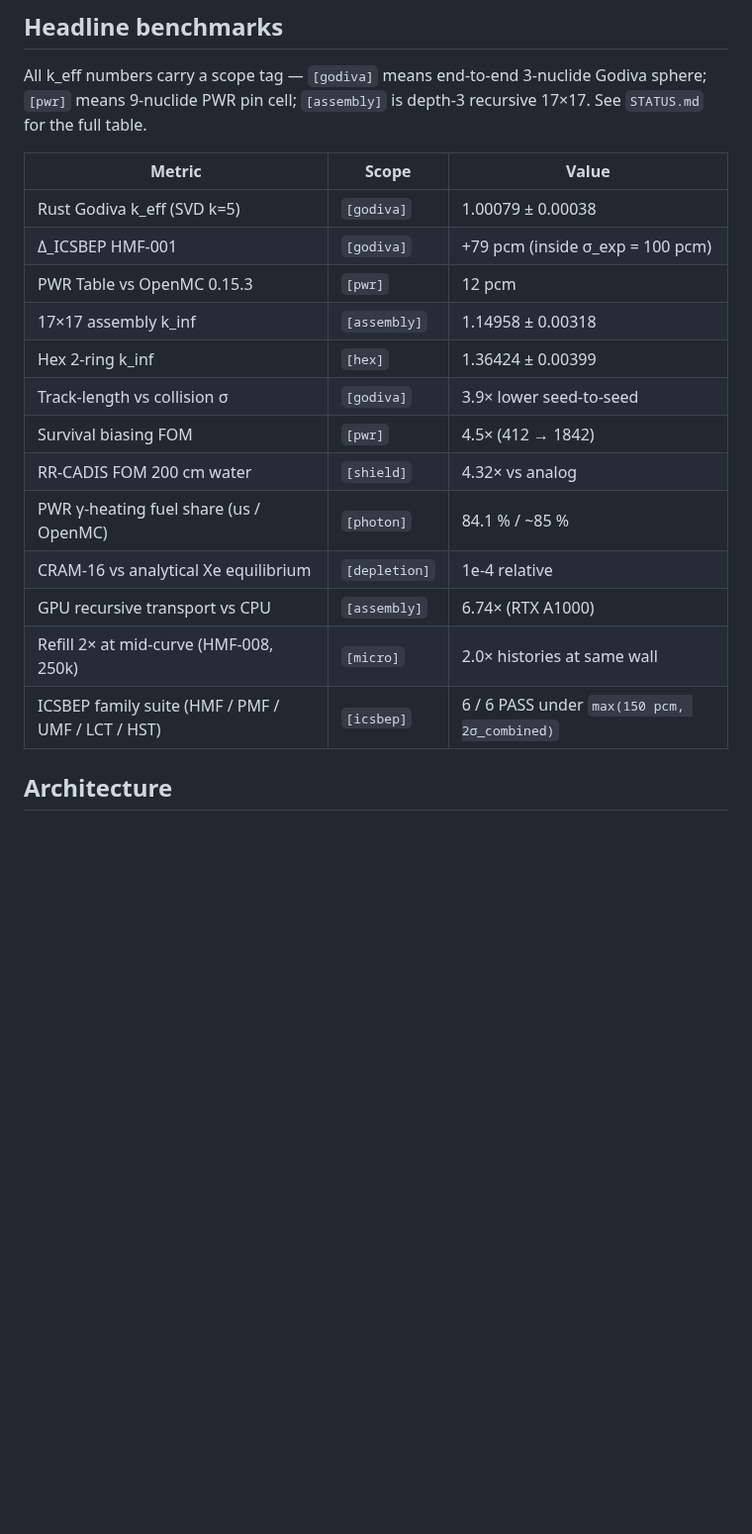
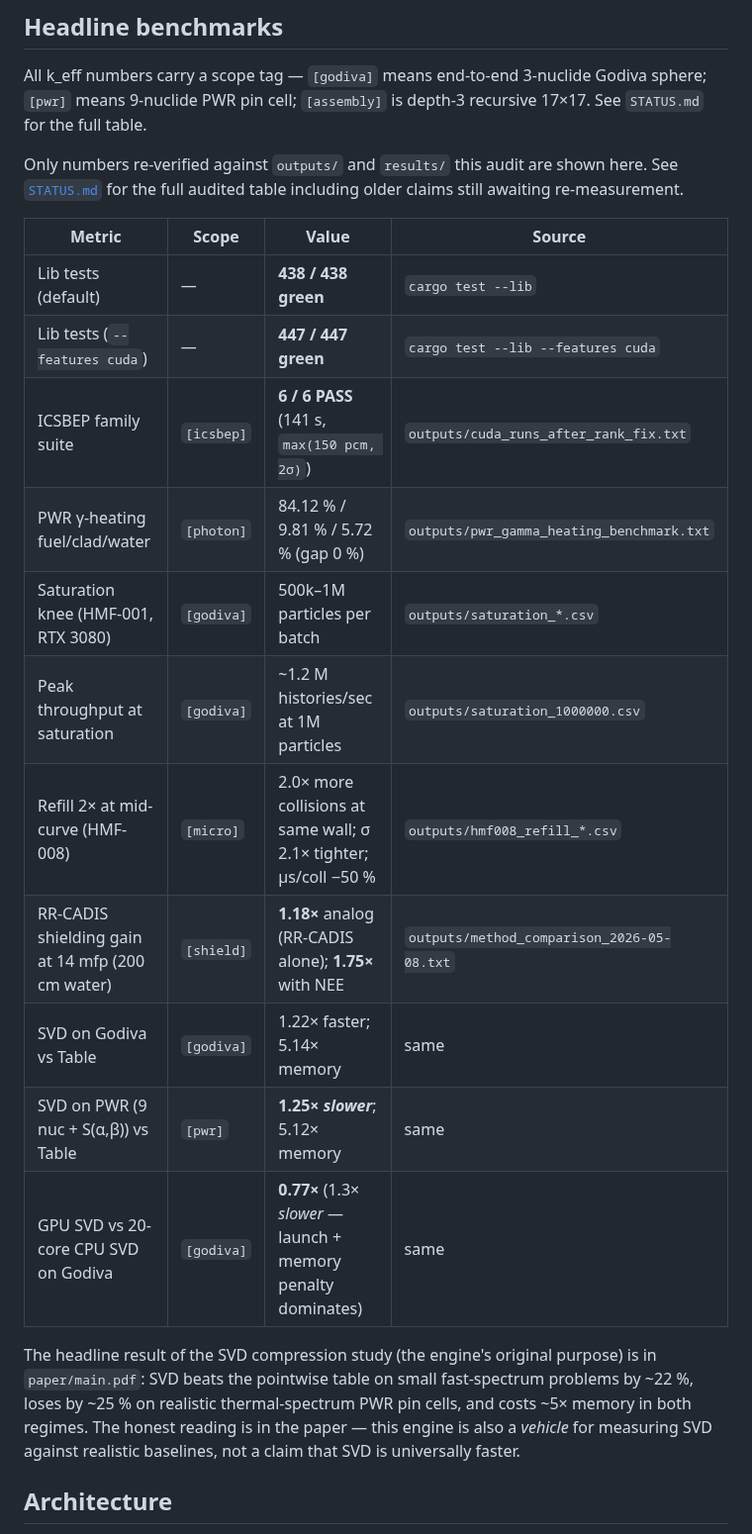
Before and after one commit to sorcerer86pt/open_rust_mc, a Markdown page: README.md, the part around the change. Shown at 99% size. Rendered like a GitHub page; blank space fills up the shorter version.

```diff
--- a/README.md
+++ b/README.md
@@ -126,21 +126,31 @@ All k_eff numbers carry a scope tag — `[godiva]` means end-to-end
 `[assembly]` is depth-3 recursive 17×17. See `STATUS.md` for the
 full table.
 
-| Metric | Scope | Value |
-|---|---|---|
-| Rust Godiva k_eff (SVD k=5) | `[godiva]` | 1.00079 ± 0.00038 |
-| Δ_ICSBEP HMF-001 | `[godiva]` | +79 pcm (inside σ_exp = 100 pcm) |
-| PWR Table vs OpenMC 0.15.3 | `[pwr]` | 12 pcm |
-| 17×17 assembly k_inf | `[assembly]` | 1.14958 ± 0.00318 |
-| Hex 2-ring k_inf | `[hex]` | 1.36424 ± 0.00399 |
-| Track-length vs collision σ | `[godiva]` | 3.9× lower seed-to-seed |
-| Survival biasing FOM | `[pwr]` | 4.5× (412 → 1842) |
-| RR-CADIS FOM 200 cm water | `[shield]` | 4.32× vs analog |
-| PWR γ-heating fuel share (us / OpenMC) | `[photon]` | 84.1 % / ~85 % |
-| CRAM-16 vs analytical Xe equilibrium | `[depletion]` | 1e-4 relative |
-| GPU recursive transport vs CPU | `[assembly]` | 6.74× (RTX A1000) |
-| Refill 2× at mid-curve (HMF-008, 250k) | `[micro]` | 2.0× histories at same wall |
-| ICSBEP family suite (HMF / PMF / UMF / LCT / HST) | `[icsbep]` | 6 / 6 PASS under `max(150 pcm, 2σ_combined)` |
+Only numbers re-verified against `outputs/` and `results/` this
+audit are shown here. See [`STATUS.md`](STATUS.md) for the full
+audited table including older claims still awaiting re-measurement.
+
+| Metric | Scope | Value | Source |
+|---|---|---|---|
+| Lib tests (default) | — | **438 / 438 green** | `cargo test --lib` |
+| Lib tests (`--features cuda`) | — | **447 / 447 green** | `cargo test --lib --features cuda` |
+| ICSBEP family suite | `[icsbep]` | **6 / 6 PASS** (141 s, `max(150 pcm, 2σ)`) | `outputs/cuda_runs_after_rank_fix.txt` |
+| PWR γ-heating fuel/clad/water | `[photon]` | 84.12 % / 9.81 % / 5.72 % (gap 0 %) | `outputs/pwr_gamma_heating_benchmark.txt` |
+| Saturation knee (HMF-001, RTX 3080) | `[godiva]` | 500k–1M particles per batch | `outputs/saturation_*.csv` |
+| Peak throughput at saturation | `[godiva]` | ~1.2 M histories/sec at 1M particles | `outputs/saturation_1000000.csv` |
+| Refill 2× at mid-curve (HMF-008) | `[micro]` | 2.0× more collisions at same wall; σ 2.1× tighter; µs/coll −50 % | `outputs/hmf008_refill_*.csv` |
+| RR-CADIS shielding gain at 14 mfp (200 cm water) | `[shield]` | **1.18×** analog (RR-CADIS alone); **1.75×** with NEE | `outputs/method_comparison_2026-05-08.txt` |
+| SVD on Godiva vs Table | `[godiva]` | 1.22× faster; 5.14× memory | same |
+| SVD on PWR (9 nuc + S(α,β)) vs Table | `[pwr]` | **1.25× *slower***; 5.12× memory | same |
+| GPU SVD vs 20-core CPU SVD on Godiva | `[godiva]` | **0.77×** (1.3× *slower* — launch + memory penalty dominates) | same |
+
+The headline result of the SVD compression study (the engine's
+original purpose) is in `paper/main.pdf`: SVD beats the pointwise
+table on small fast-spectrum problems by ~22 %, loses by ~25 % on
+realistic thermal-spectrum PWR pin cells, and costs ~5× memory in
+both regimes. The honest reading is in the paper — this engine is
+also a *vehicle* for measuring SVD against realistic baselines,
+not a claim that SVD is universally faster.
 
 ## Architecture
 
```
Also changed, not shown: STATUS.md (+29 -25 lines).
